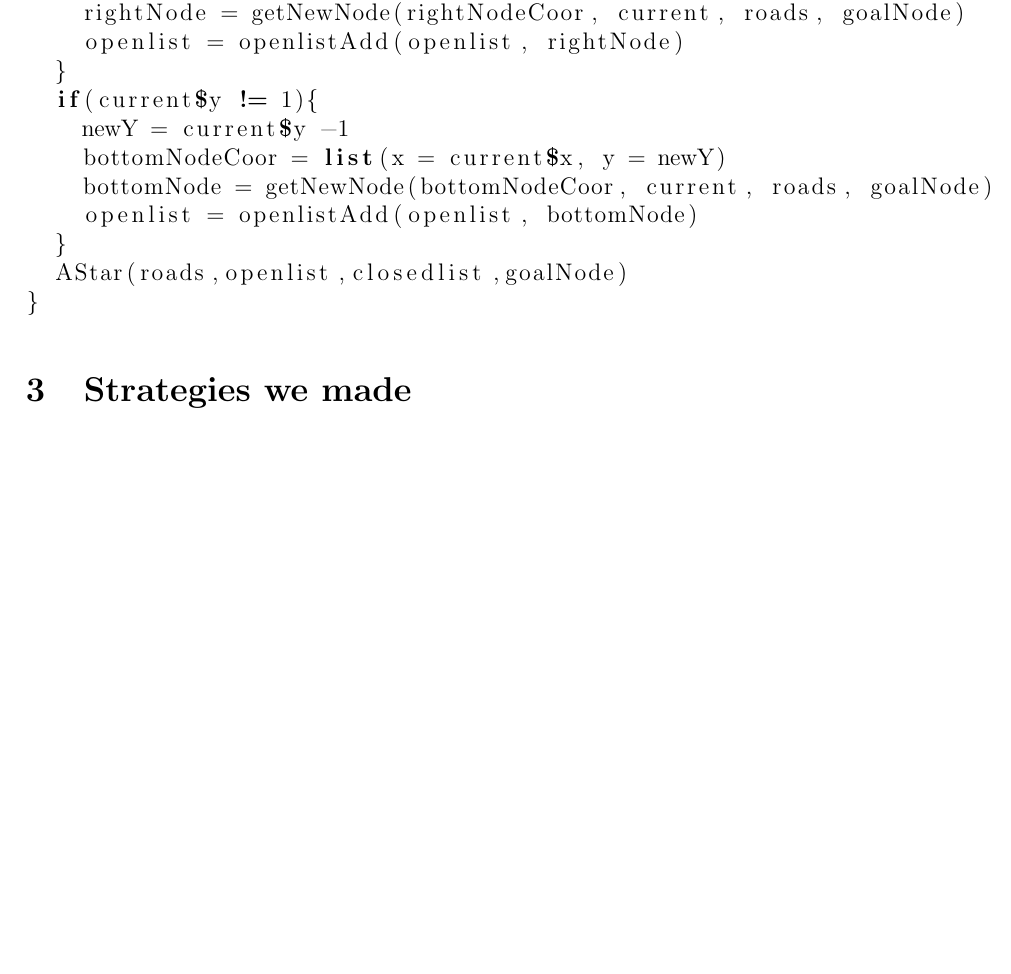
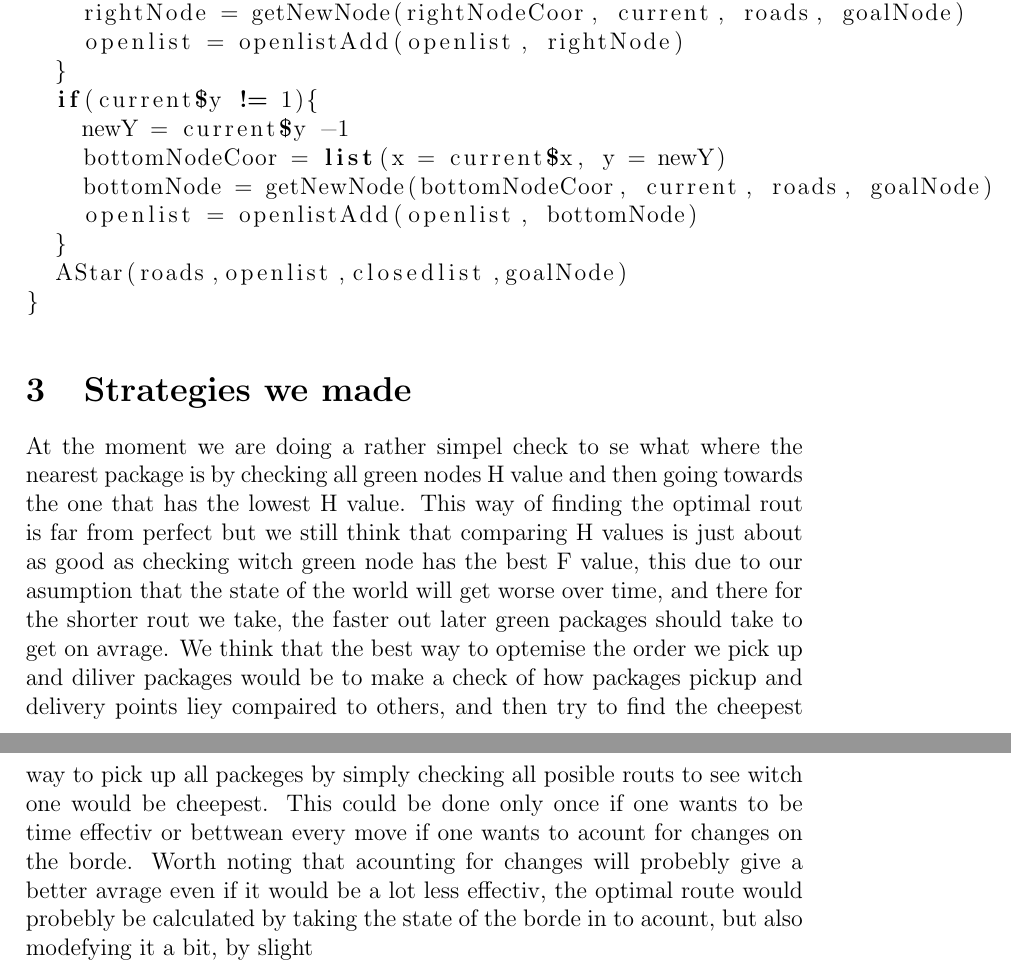
Before and after one commit to mrKnorring/AI, a LaTeX document (report.tex): part of page 5 of 5 before the commit and two parts of pages 5 and 6 of 6 after it, the two joined at a grey line, cut so that both start at the same text, the shorter picture padded with empty space. Compiled offline with pdfLaTeX.

Commit message:
report ändring

```diff
--- a/report.tex
+++ b/report.tex
@@ -106,6 +106,8 @@ AStar=function(roads,openlist,closedlist,goalNode) {
 \section{Strategies we made}
 % A discussion of not A* strategies you made us of to improve your performance. Explain why you used these strategies.
 % Kollar vilken grön nod som ligger närmas
+At the moment we are doing a rather simpel check to se what where the nearest package is by checking all green nodes H value and then going towards the one that has the lowest H value. This way of finding the optimal rout is far from perfect but we still think that comparing H values is just about as good as checking witch green node has the best F value, this due to our asumption that the state of the world will get worse over time, and there for the shorter rout we take, the faster out later green packages should take to get on avrage.
+We think that the best way to optemise the order we pick up and diliver packages would be to make a check of how packages pickup and delivery points liey compaired to others, and then try to find the cheepest way to pick up all packeges by simply checking all posible routs to see witch one would be cheepest. This could be done only once if one wants to be time effectiv or bettwean every move if one wants to acount for changes on the borde. Worth noting that acounting for changes will probebly give a better avrage even if it would be a lot less effectiv, the optimal route would probebly be calculated by taking the state of the borde in to acount, but also modefying it a bit, by slight
 % H värdet är viktigare osv
 
 
```
